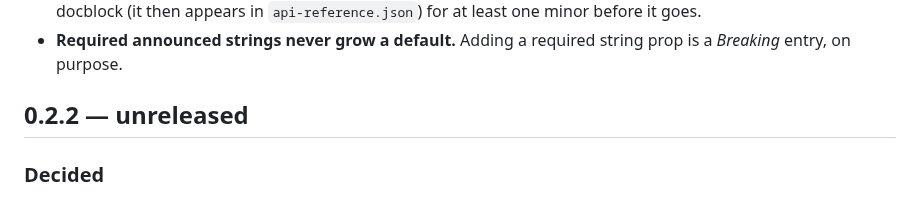
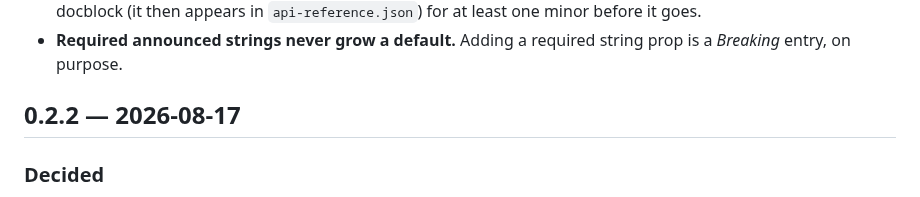
Before and after one commit to Telarsa/lumo-ui, a Markdown page: CHANGELOG.md, the part around the change. GitHub-like rendering.

Commit message:
CHANGELOG: date 0.2.2

```diff
--- a/CHANGELOG.md
+++ b/CHANGELOG.md
@@ -20,7 +20,7 @@ tag are on the docs site's changelog page and in `docs/decisions/log.md`.
 - **Required announced strings never grow a default.** Adding a required
   string prop is a *Breaking* entry, on purpose.
 
-## 0.2.2 — unreleased
+## 0.2.2 — 2026-08-17
 
 ### Decided
 - **Best in class per platform (decision §30).** Web stays Base UI + Tailwind +
```
